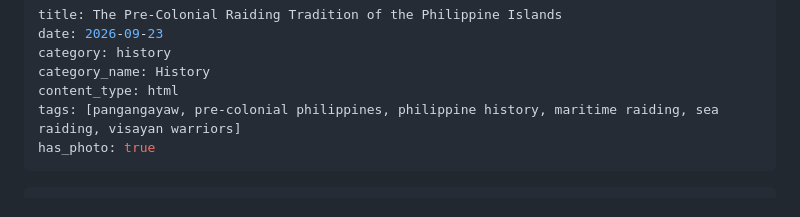
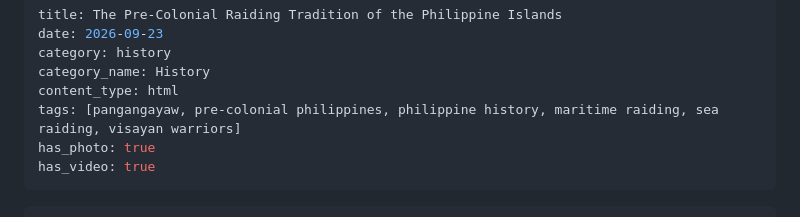
Before and after one commit to pansensoyglenn-dev/current-situation, a Markdown page: history/2026-09-23-the-pre-colonial-raiding-tradition-of-the-philippine-islands.md, the part around the change. GitHub-like rendering.

Commit message:
Add/update article: The Pre-Colonial Raiding Tradition of the Philippine Islands

```diff
--- a/history/2026-09-23-the-pre-colonial-raiding-tradition-of-the-philippine-islands.md
+++ b/history/2026-09-23-the-pre-colonial-raiding-tradition-of-the-philippine-islands.md
@@ -6,6 +6,7 @@ category_name: History
 content_type: html
 tags: [pangangayaw, pre-colonial philippines, philippine history, maritime raiding, sea raiding, visayan warriors]
 has_photo: true
+has_video: true
 ---
 
 <!DOCTYPE html>
```
